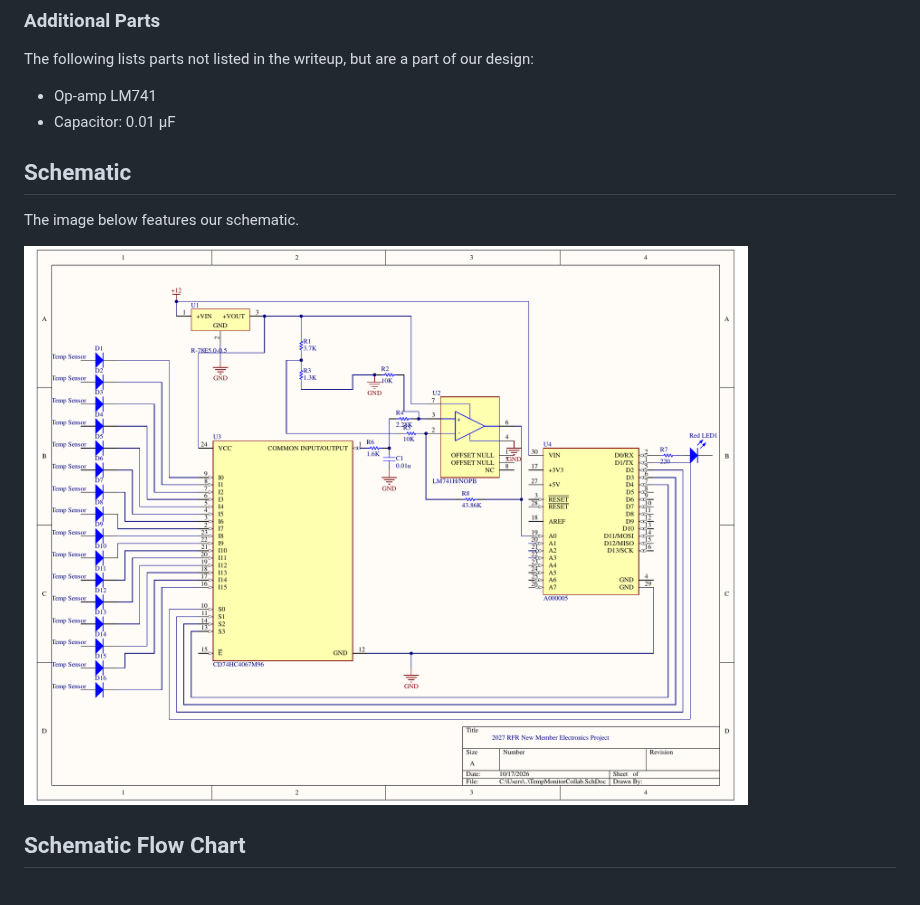
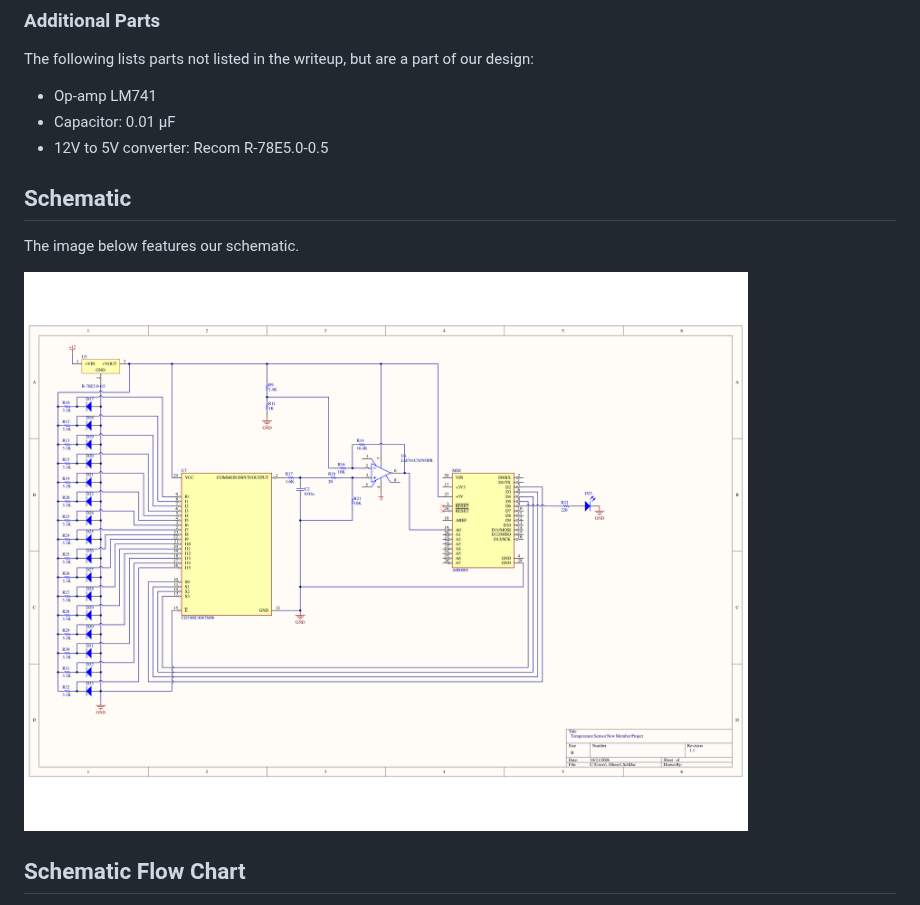
Before and after one commit to burntraisin/rfr27-newmember-1, a Markdown page: docs/design-doc.md, the part around one of its changes. GitHub-like rendering; pictures changed too: docs/schematic.png (added), docs/temp-schematic.png (deleted).

```diff
--- a/docs/design-doc.md
+++ b/docs/design-doc.md
@@ -55,12 +59,13 @@ The multiplexer will handle from what diode we will read from at a time. The 16:
 The following lists parts not listed in the writeup, but are a part of our design:
 - Op-amp LM741
 - Capacitor: 0.01 µF
+- 12V to 5V converter: Recom R-78E5.0-0.5
 
 ## Schematic
 
 The image below features our schematic.
 
-![Schematic](./temp-schematic.png)
+![Schematic](./schematic.png)
 
 ## Schematic Flow Chart
 
```
Also changed, not shown: other parts of docs/design-doc.md (+6 -2 lines), docs/opamp-calculation.png, 4 other files.
